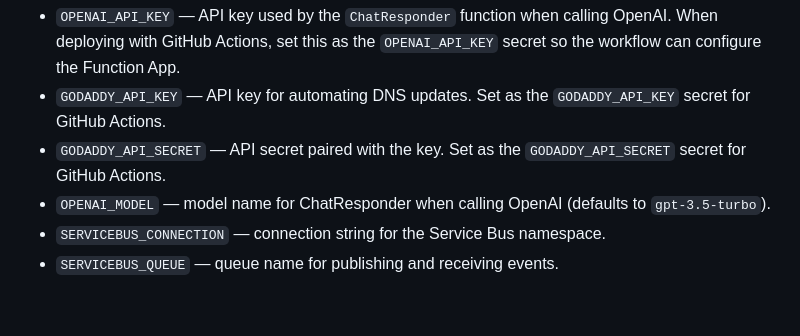
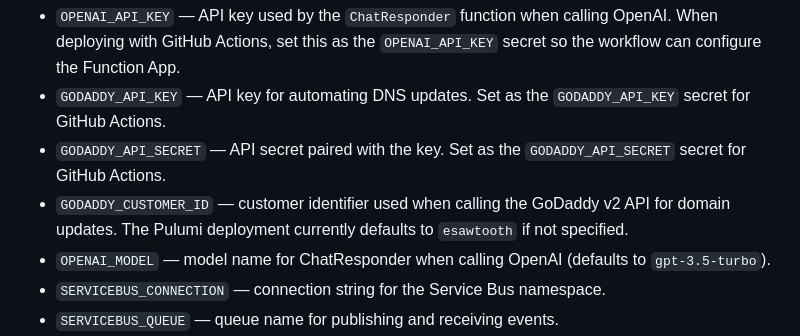
Before and after one commit to esawtooth/lightning, a Markdown page: README.md, the part around the change. GitHub-like rendering; blank space fills up the shorter version.

Commit message:
docs: document GoDaddy customer id

```diff
--- a/README.md
+++ b/README.md
@@ -221,6 +221,9 @@ messaging:
   Set as the `GODADDY_API_KEY` secret for GitHub Actions.
 - `GODADDY_API_SECRET` &mdash; API secret paired with the key.
   Set as the `GODADDY_API_SECRET` secret for GitHub Actions.
+- `GODADDY_CUSTOMER_ID` &mdash; customer identifier used when calling the GoDaddy
+  v2 API for domain updates. The Pulumi deployment currently defaults to
+  `esawtooth` if not specified.
 - `OPENAI_MODEL` &mdash; model name for ChatResponder when calling OpenAI
   (defaults to `gpt-3.5-turbo`).
 - `SERVICEBUS_CONNECTION` &mdash; connection string for the Service Bus
```
